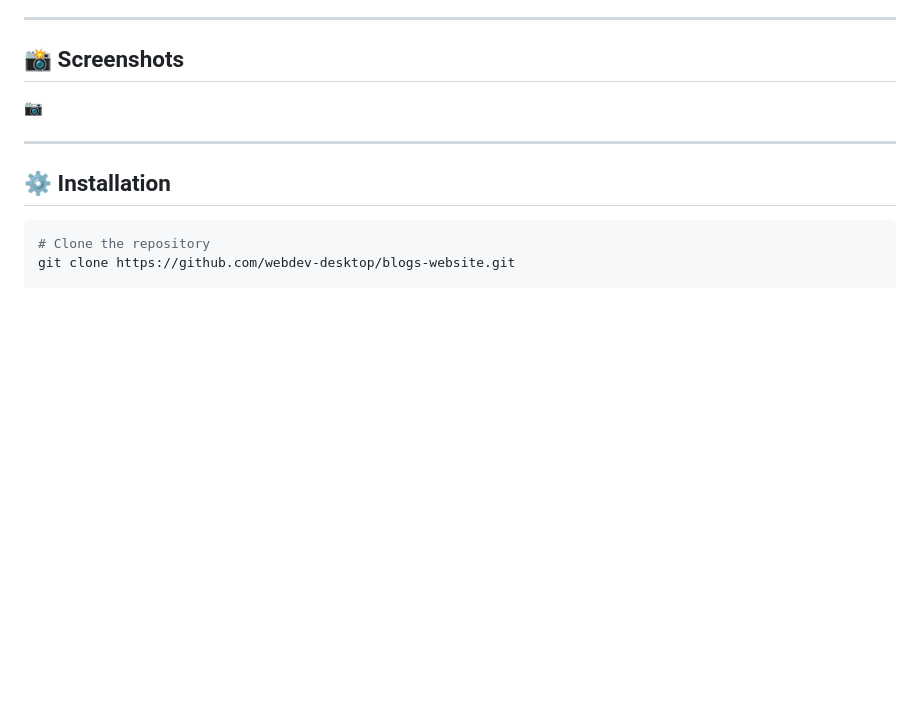
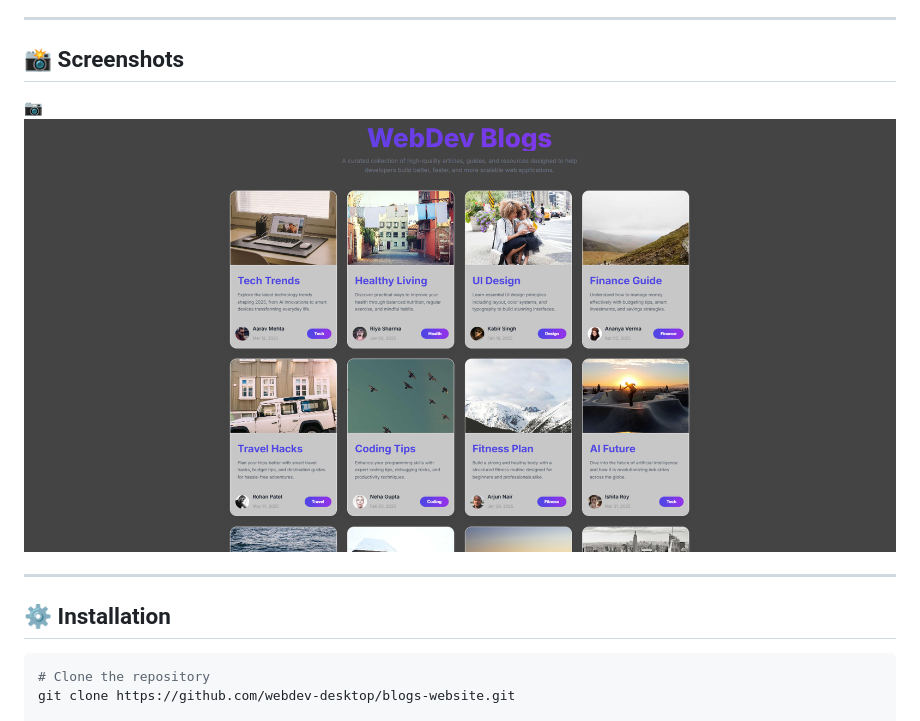
Before and after one commit to webdev-desktop/Blogs-Website, a Markdown page: README.md, the part around the change. Rendered like a GitHub page; pictures changed too: images/project.png (added); blank space fills up the shorter version.

Commit message:
UI img update in readme

```diff
--- a/README.md
+++ b/README.md
@@ -40,6 +40,7 @@
 >
 
 📷
+![Project Screenshot](./images/project.png)
 
 ---
 
```
Also changed, not shown: images/Blogs_Website_Logo.png (renamed from Blogs_Website_Logo.png).
